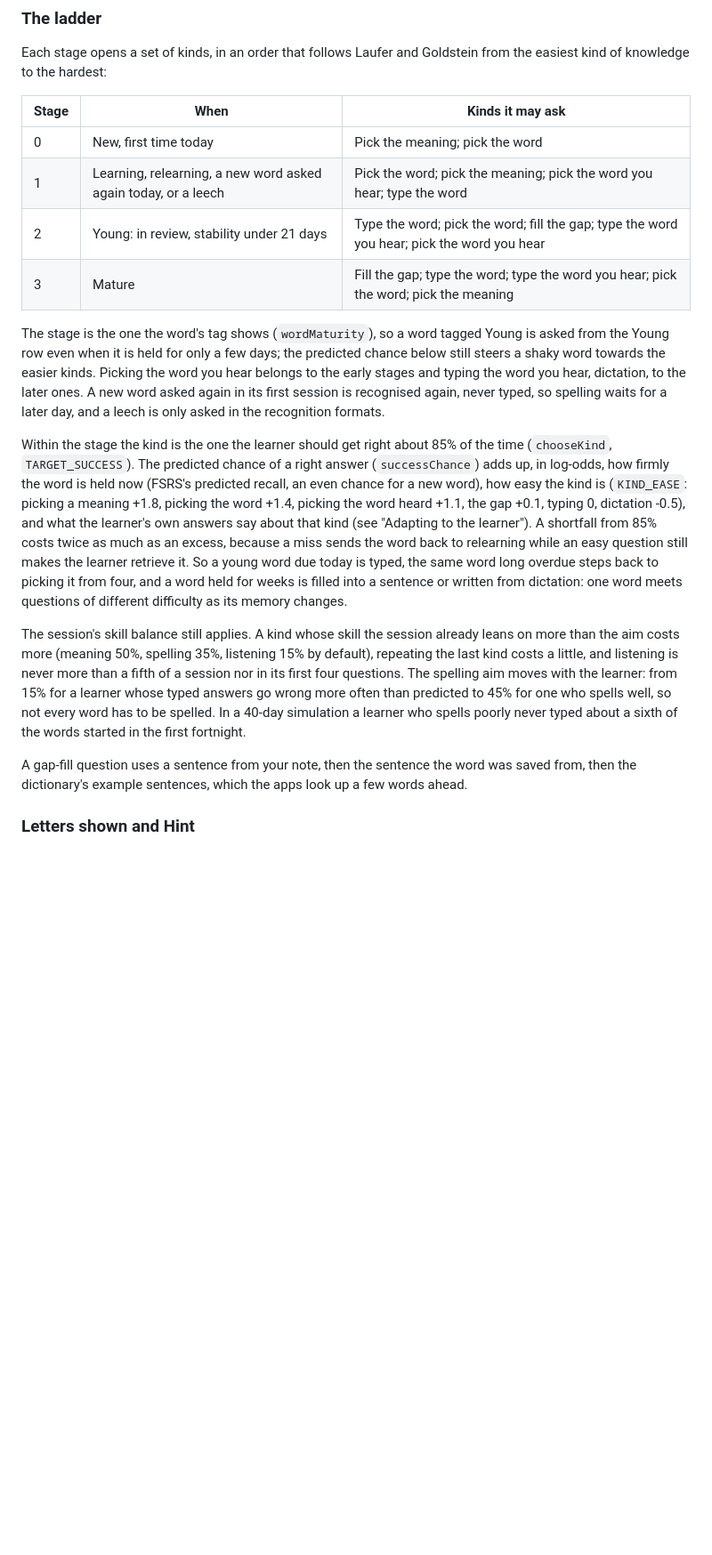
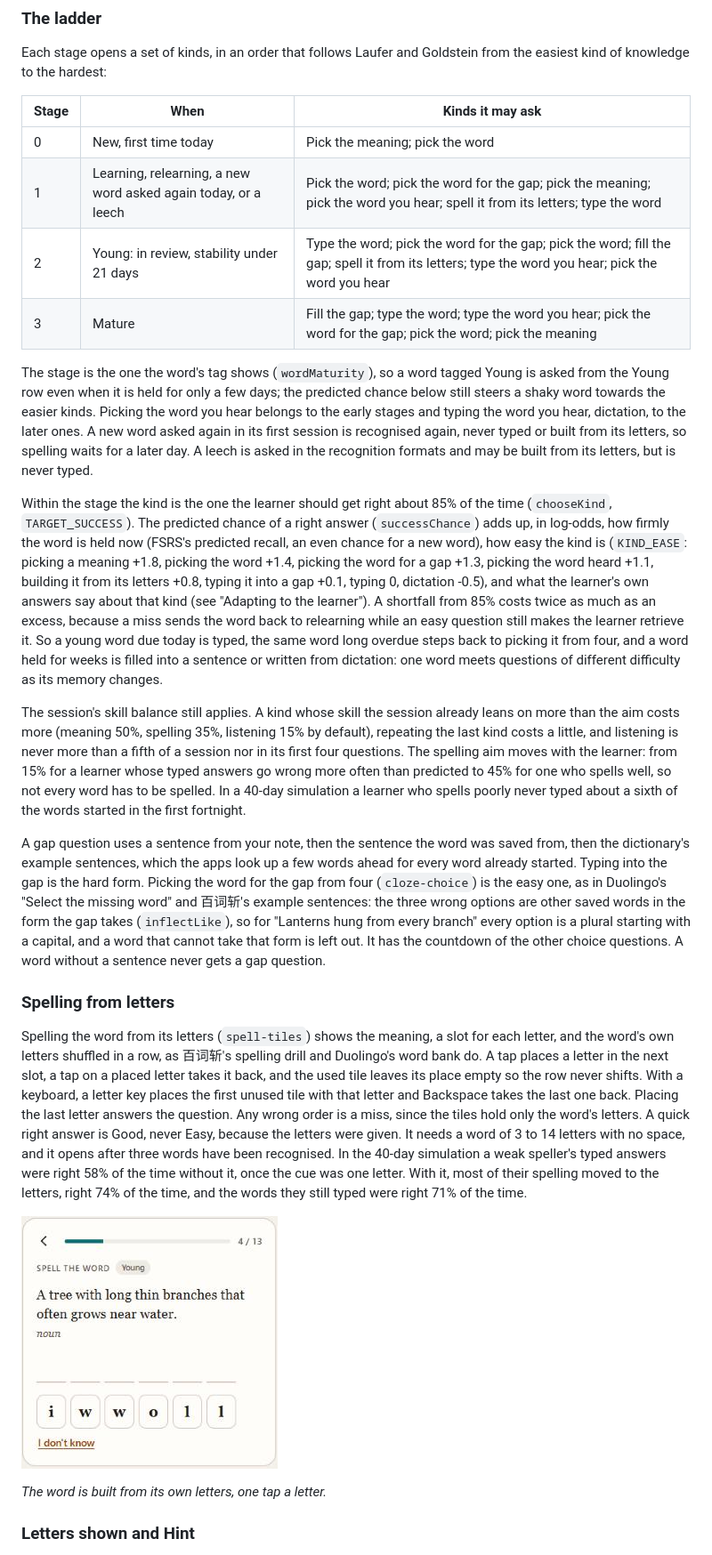
Before and after one commit to thd2020/phevere, a Markdown page: docs/REVIEW.md, the part around one of its changes. Shown at 89% size. Rendered like a GitHub page; pictures changed too: docs/REVIEW.assets/letter-tiles.png (added); blank space fills up the shorter version.

```diff
--- a/docs/REVIEW.md
+++ b/docs/REVIEW.md
@@ -147,17 +150,25 @@ Each stage opens a set of kinds, in an order that follows Laufer and Goldstein f
 | Stage | When | Kinds it may ask |
 |---|---|---|
 | 0 | New, first time today | Pick the meaning; pick the word |
-| 1 | Learning, relearning, a new word asked again today, or a leech | Pick the word; pick the meaning; pick the word you hear; type the word |
-| 2 | Young: in review, stability under 21 days | Type the word; pick the word; fill the gap; type the word you hear; pick the word you hear |
-| 3 | Mature | Fill the gap; type the word; type the word you hear; pick the word; pick the meaning |
+| 1 | Learning, relearning, a new word asked again today, or a leech | Pick the word; pick the word for the gap; pick the meaning; pick the word you hear; spell it from its letters; type the word |
+| 2 | Young: in review, stability under 21 days | Type the word; pick the word for the gap; pick the word; fill the gap; spell it from its letters; type the word you hear; pick the word you hear |
+| 3 | Mature | Fill the gap; type the word; type the word you hear; pick the word for the gap; pick the word; pick the meaning |
 
-The stage is the one the word's tag shows (`wordMaturity`), so a word tagged Young is asked from the Young row even when it is held for only a few days; the predicted chance below still steers a shaky word towards the easier kinds. Picking the word you hear belongs to the early stages and typing the word you hear, dictation, to the later ones. A new word asked again in its first session is recognised again, never typed, so spelling waits for a later day, and a leech is only asked in the recognition formats.
+The stage is the one the word's tag shows (`wordMaturity`), so a word tagged Young is asked from the Young row even when it is held for only a few days; the predicted chance below still steers a shaky word towards the easier kinds. Picking the word you hear belongs to the early stages and typing the word you hear, dictation, to the later ones. A new word asked again in its first session is recognised again, never typed or built from its letters, so spelling waits for a later day. A leech is asked in the recognition formats and may be built from its letters, but is never typed.
 
-Within the stage the kind is the one the learner should get right about 85% of the time (`chooseKind`, `TARGET_SUCCESS`). The predicted chance of a right answer (`successChance`) adds up, in log-odds, how firmly the word is held now (FSRS's predicted recall, an even chance for a new word), how easy the kind is (`KIND_EASE`: picking a meaning +1.8, picking the word +1.4, picking the word heard +1.1, the gap +0.1, typing 0, dictation -0.5), and what the learner's own answers say about that kind (see "Adapting to the learner"). A shortfall from 85% costs twice as much as an excess, because a miss sends the word back to relearning while an easy question still makes the learner retrieve it. So a young word due today is typed, the same word long overdue steps back to picking it from four, and a word held for weeks is filled into a sentence or written from dictation: one word meets questions of different difficulty as its memory changes.
+Within the stage the kind is the one the learner should get right about 85% of the time (`chooseKind`, `TARGET_SUCCESS`). The predicted chance of a right answer (`successChance`) adds up, in log-odds, how firmly the word is held now (FSRS's predicted recall, an even chance for a new word), how easy the kind is (`KIND_EASE`: picking a meaning +1.8, picking the word +1.4, picking the word for a gap +1.3, picking the word heard +1.1, building it from its letters +0.8, typing it into a gap +0.1, typing 0, dictation -0.5), and what the learner's own answers say about that kind (see "Adapting to the learner"). A shortfall from 85% costs twice as much as an excess, because a miss sends the word back to relearning while an easy question still makes the learner retrieve it. So a young word due today is typed, the same word long overdue steps back to picking it from four, and a word held for weeks is filled into a sentence or written from dictation: one word meets questions of different difficulty as its memory changes.
 
 The session's skill balance still applies. A kind whose skill the session already leans on more than the aim costs more (meaning 50%, spelling 35%, listening 15% by default), repeating the last kind costs a little, and listening is never more than a fifth of a session nor in its first four questions. The spelling aim moves with the learner: from 15% for a learner whose typed answers go wrong more often than predicted to 45% for one who spells well, so not every word has to be spelled. In a 40-day simulation a learner who spells poorly never typed about a sixth of the words started in the first fortnight.
 
-A gap-fill question uses a sentence from your note, then the sentence the word was saved from, then the dictionary's example sentences, which the apps look up a few words ahead.
+A gap question uses a sentence from your note, then the sentence the word was saved from, then the dictionary's example sentences, which the apps look up a few words ahead for every word already started. Typing into the gap is the hard form. Picking the word for the gap from four (`cloze-choice`) is the easy one, as in Duolingo's "Select the missing word" and 百词斩's example sentences: the three wrong options are other saved words in the form the gap takes (`inflectLike`), so for "Lanterns hung from every branch" every option is a plural starting with a capital, and a word that cannot take that form is left out. It has the countdown of the other choice questions. A word without a sentence never gets a gap question.
+
+### Spelling from letters
+
+Spelling the word from its letters (`spell-tiles`) shows the meaning, a slot for each letter, and the word's own letters shuffled in a row, as 百词斩's spelling drill and Duolingo's word bank do. A tap places a letter in the next slot, a tap on a placed letter takes it back, and the used tile leaves its place empty so the row never shifts. With a keyboard, a letter key places the first unused tile with that letter and Backspace takes the last one back. Placing the last letter answers the question. Any wrong order is a miss, since the tiles hold only the word's letters. A quick right answer is Good, never Easy, because the letters were given. It needs a word of 3 to 14 letters with no space, and it opens after three words have been recognised. In the 40-day simulation a weak speller's typed answers were right 58% of the time without it, once the cue was one letter. With it, most of their spelling moved to the letters, right 74% of the time, and the words they still typed were right 71% of the time.
+
+![Screenshot of a spell-the-word question for willow on the phone: the meaning, six empty slots and the letters i, w, w, o, l, l](REVIEW.assets/letter-tiles.png)
+
+*The word is built from its own letters, one tap a letter.*
 
 ### Letters shown and Hint
 
```
Also changed, not shown: other parts of docs/REVIEW.md (+7 -5 lines), CHANGELOG.md (+4 -0 lines), 10 other files.
